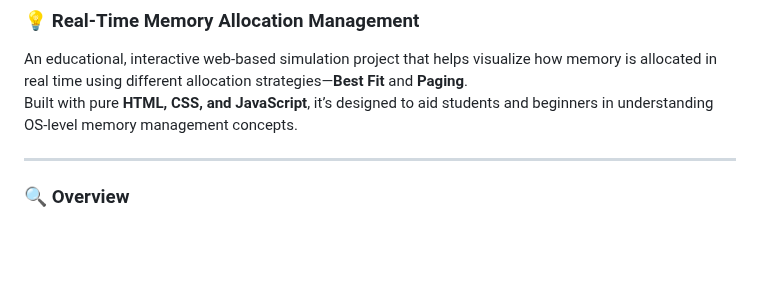
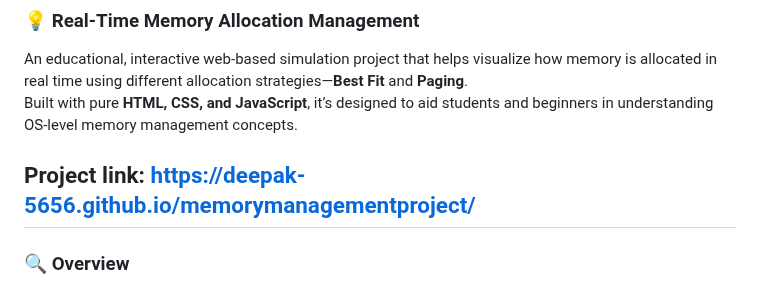
Before and after one commit to deepak-5656/memorymanagementproject, a Markdown page: README.md, the part around the change. Drawn GitHub-style; blank space fills up the shorter version.

```diff
--- a/README.md
+++ b/README.md
@@ -6,6 +6,7 @@
 An educational, interactive web-based simulation project that helps visualize how memory is allocated in real time using different allocation strategies—**Best Fit** and **Paging**.
 Built with pure **HTML, CSS, and JavaScript**, it’s designed to aid students and beginners in understanding OS-level memory management concepts.
 
+Project link:  https://deepak-5656.github.io/memorymanagementproject/
 ---
 
 ### 🔍 Overview
```
